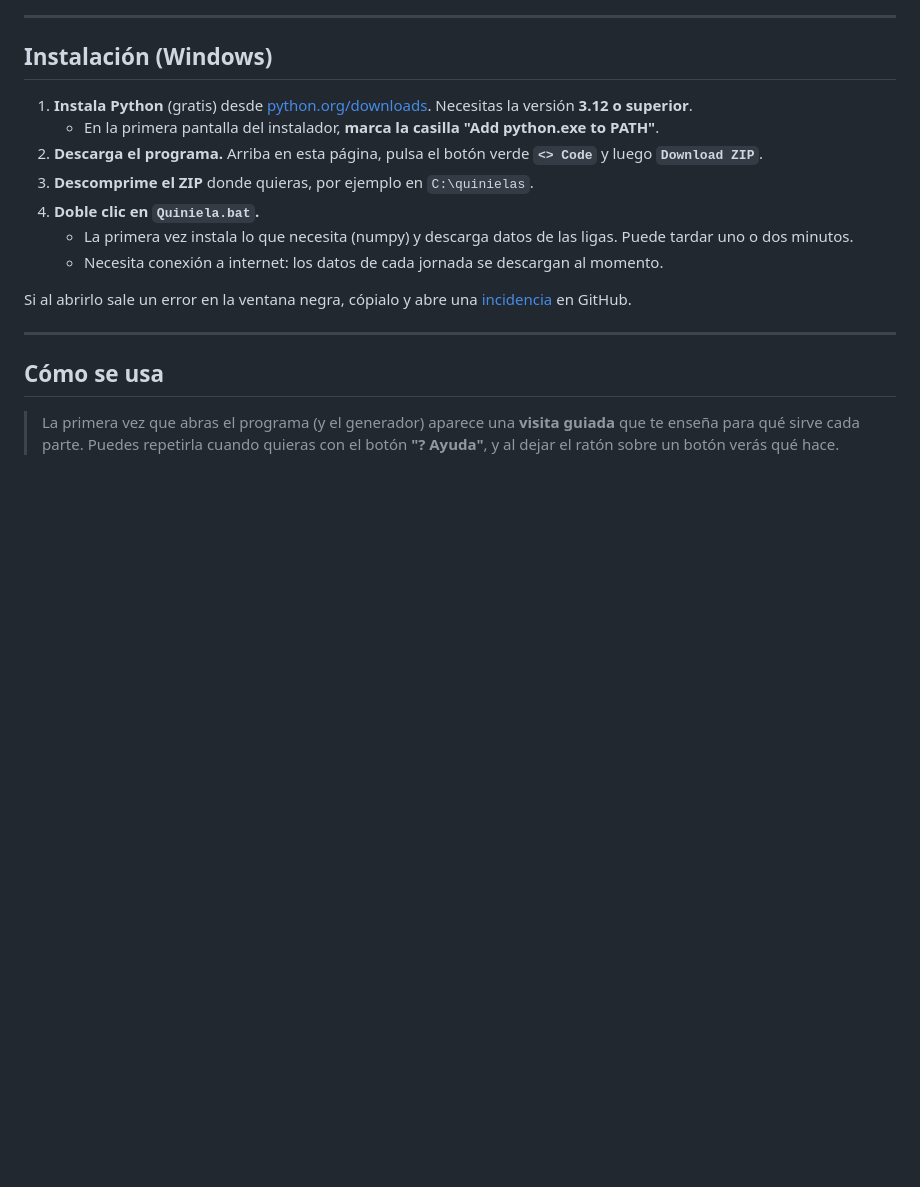
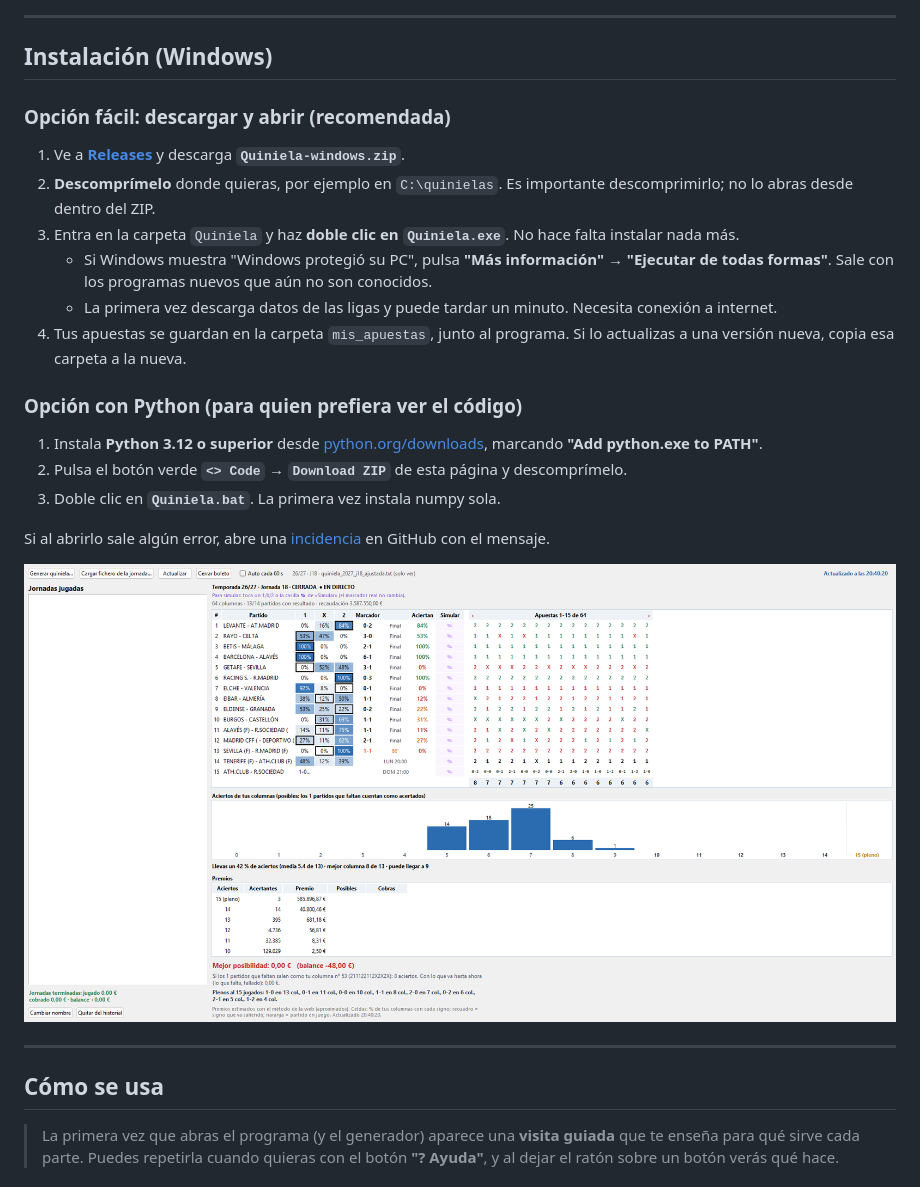
Before and after one commit to victorsensenom/quinielas, a Markdown page: README.md, the part around one of its changes. Drawn GitHub-style; blank space fills up the shorter version.

```diff
--- a/README.md
+++ b/README.md
@@ -24,15 +26,24 @@ Programa gratuito para Windows que ayuda a **hacer la quiniela de la semana**, *
 
 ## Instalación (Windows)
 
-1. **Instala Python** (gratis) desde [python.org/downloads](https://www.python.org/downloads/). Necesitas la versión **3.12 o superior**.
-   - En la primera pantalla del instalador, **marca la casilla "Add python.exe to PATH"**.
-2. **Descarga el programa.** Arriba en esta página, pulsa el botón verde **`<> Code`** y luego **`Download ZIP`**.
-3. **Descomprime el ZIP** donde quieras, por ejemplo en `C:\quinielas`.
-4. **Doble clic en `Quiniela.bat`.**
-   - La primera vez instala lo que necesita (numpy) y descarga datos de las ligas. Puede tardar uno o dos minutos.
-   - Necesita conexión a internet: los datos de cada jornada se descargan al momento.
+### Opción fácil: descargar y abrir (recomendada)
 
-Si al abrirlo sale un error en la ventana negra, cópialo y abre una [incidencia](../../issues) en GitHub.
+1. Ve a **[Releases](https://github.com/victorsensenom/quinielas/releases/latest)** y descarga **`Quiniela-windows.zip`**.
+2. **Descomprímelo** donde quieras, por ejemplo en `C:\quinielas`. Es importante descomprimirlo; no lo abras desde dentro del ZIP.
+3. Entra en la carpeta `Quiniela` y haz **doble clic en `Quiniela.exe`**. No hace falta instalar nada más.
+   - Si Windows muestra "Windows protegió su PC", pulsa **"Más información" → "Ejecutar de todas formas"**. Sale con los programas nuevos que aún no son conocidos.
+   - La primera vez descarga datos de las ligas y puede tardar un minuto. Necesita conexión a internet.
+4. Tus apuestas se guardan en la carpeta `mis_apuestas`, junto al programa. Si lo actualizas a una versión nueva, copia esa carpeta a la nueva.
+
+### Opción con Python (para quien prefiera ver el código)
+
+1. Instala **Python 3.12 o superior** desde [python.org/downloads](https://www.python.org/downloads/), marcando **"Add python.exe to PATH"**.
+2. Pulsa el botón verde **`<> Code` → `Download ZIP`** de esta página y descomprímelo.
+3. Doble clic en **`Quiniela.bat`**. La primera vez instala numpy sola.
+
+Si al abrirlo sale algún error, abre una [incidencia](../../issues) en GitHub con el mensaje.
+
+![Seguimiento en directo de una jornada](docs/img/escrutinio.png)
 
 ---
 
```
Also changed, not shown: other parts of README.md (+5 -1 lines), docs/img/demo.gif (added), 12 other files.
